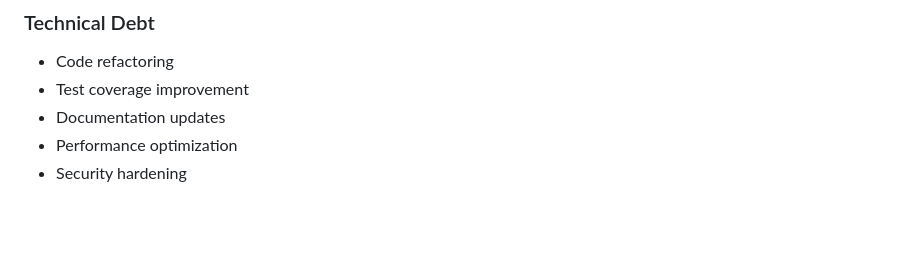
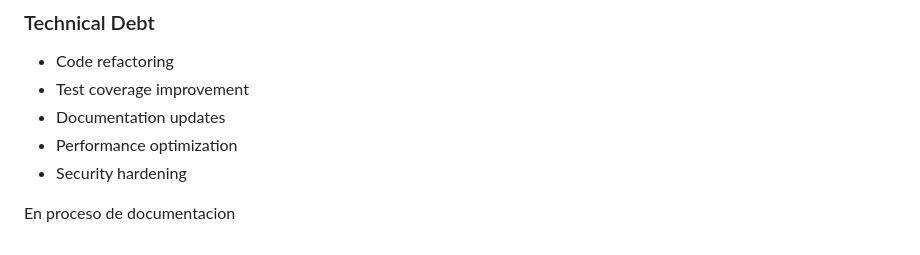
Before and after one commit to Nachoob/qa-santotomas, a Markdown page: docs/TECHNICAL.md, the part around the change. GitHub-like rendering; blank space fills up the shorter version.

```diff
--- a/docs/TECHNICAL.md
+++ b/docs/TECHNICAL.md
@@ -213,3 +213,5 @@ Checks the validity of a certificate via API.
 - Documentation updates
 - Performance optimization
 - Security hardening
+
+En proceso de documentacion
```
